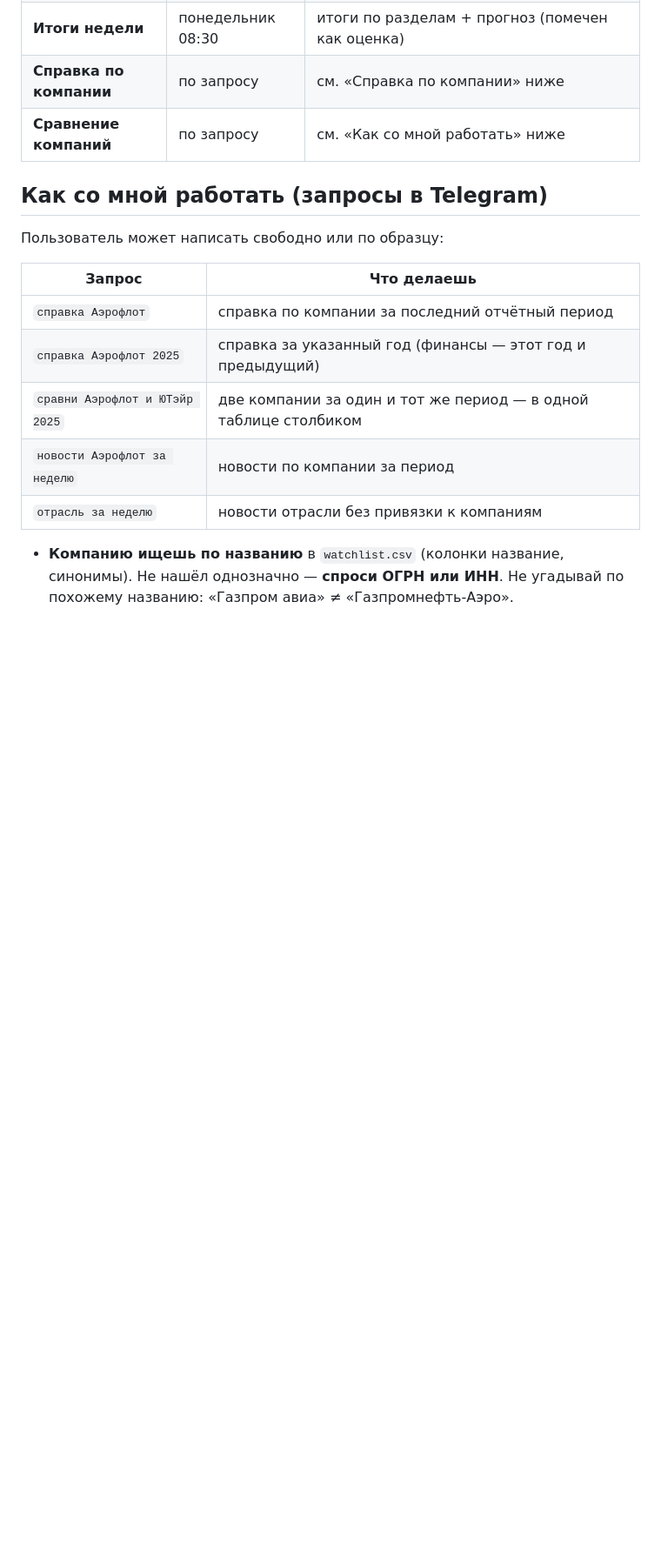
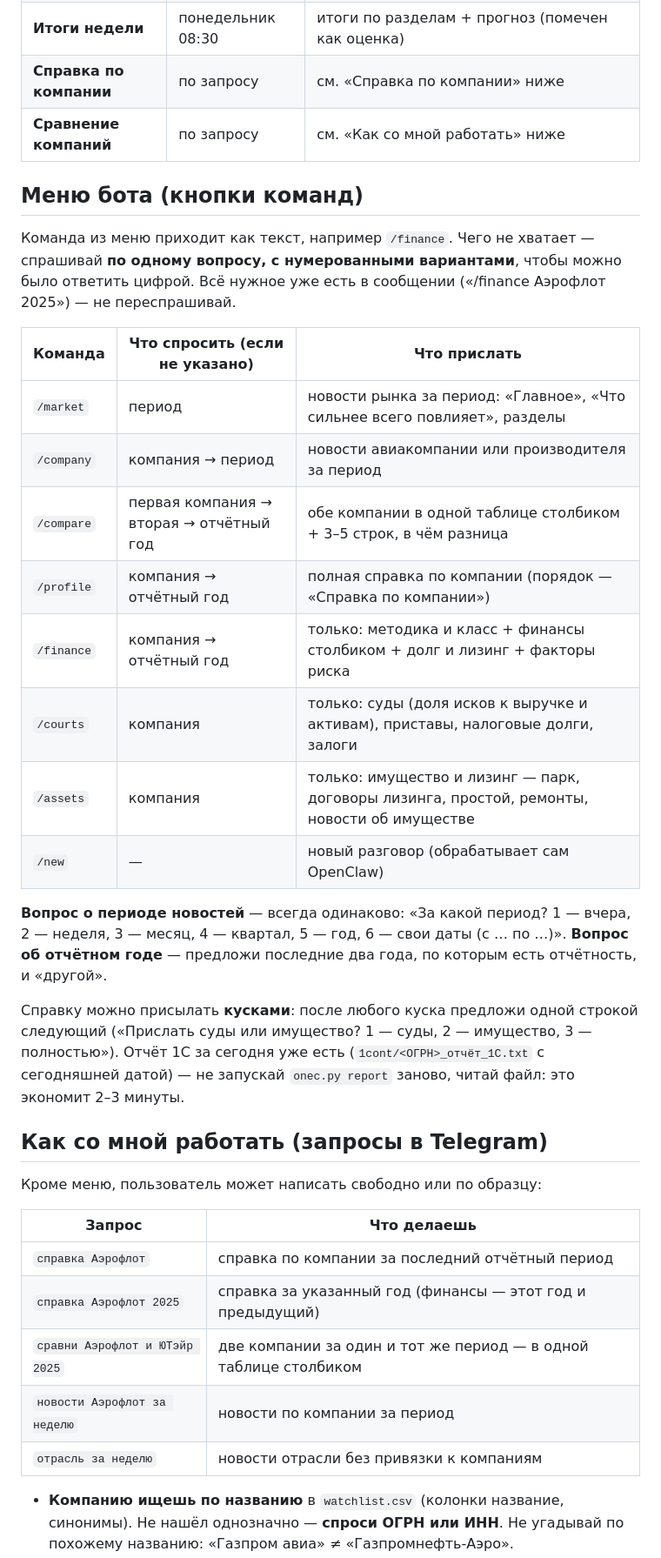
Before and after one commit to NataliaZhura/cyber-ui-kit, a Markdown page: информация_по_авиации/aviation-monitor/AGENTS.md, the part around the change. Shown at 87% size. GitHub-like rendering; blank space fills up the shorter version.

Commit message:
Agent rules: bot menu commands with step-by-step questions and partial company reports
Co-Authored-By: Claude Opus 5.5 <noreply@anthropic.com>
Claude-Session: https://claude.ai/code/session_012htcU95LGptUbTNxGfNZGR

```diff
--- a/информация_по_авиации/aviation-monitor/AGENTS.md
+++ b/информация_по_авиации/aviation-monitor/AGENTS.md
@@ -16,9 +16,35 @@
 | **Справка по компании** | по запросу | см. «Справка по компании» ниже |
 | **Сравнение компаний** | по запросу | см. «Как со мной работать» ниже |
 
+## Меню бота (кнопки команд)
+
+Команда из меню приходит как текст, например `/finance`. Чего не хватает — спрашивай **по одному вопросу,
+с нумерованными вариантами**, чтобы можно было ответить цифрой. Всё нужное уже есть в сообщении
+(«/finance Аэрофлот 2025») — не переспрашивай.
+
+| Команда | Что спросить (если не указано) | Что прислать |
+|---|---|---|
+| `/market` | период | новости рынка за период: «Главное», «Что сильнее всего повлияет», разделы |
+| `/company` | компания → период | новости авиакомпании или производителя за период |
+| `/compare` | первая компания → вторая → отчётный год | обе компании в одной таблице столбиком + 3–5 строк, в чём разница |
+| `/profile` | компания → отчётный год | полная справка по компании (порядок — «Справка по компании») |
+| `/finance` | компания → отчётный год | только: методика и класс + финансы столбиком + долг и лизинг + факторы риска |
+| `/courts` | компания | только: суды (доля исков к выручке и активам), приставы, налоговые долги, залоги |
+| `/assets` | компания | только: имущество и лизинг — парк, договоры лизинга, простой, ремонты, новости об имуществе |
+| `/new` | — | новый разговор (обрабатывает сам OpenClaw) |
+
+**Вопрос о периоде новостей** — всегда одинаково:
+«За какой период? 1 — вчера, 2 — неделя, 3 — месяц, 4 — квартал, 5 — год, 6 — свои даты (с … по …)».
+**Вопрос об отчётном годе** — предложи последние два года, по которым есть отчётность, и «другой».
+
+Справку можно присылать **кусками**: после любого куска предложи одной строкой следующий
+(«Прислать суды или имущество? 1 — суды, 2 — имущество, 3 — полностью»).
+Отчёт 1С за сегодня уже есть (`1cont/<ОГРН>_отчёт_1С.txt` с сегодняшней датой) — не запускай `onec.py report`
+заново, читай файл: это экономит 2–3 минуты.
+
 ## Как со мной работать (запросы в Telegram)
 
-Пользователь может написать свободно или по образцу:
+Кроме меню, пользователь может написать свободно или по образцу:
 
 | Запрос | Что делаешь |
 |---|---|
```
